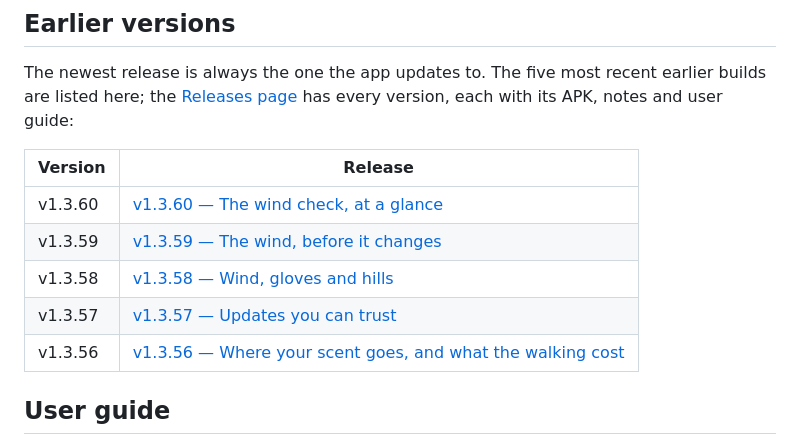
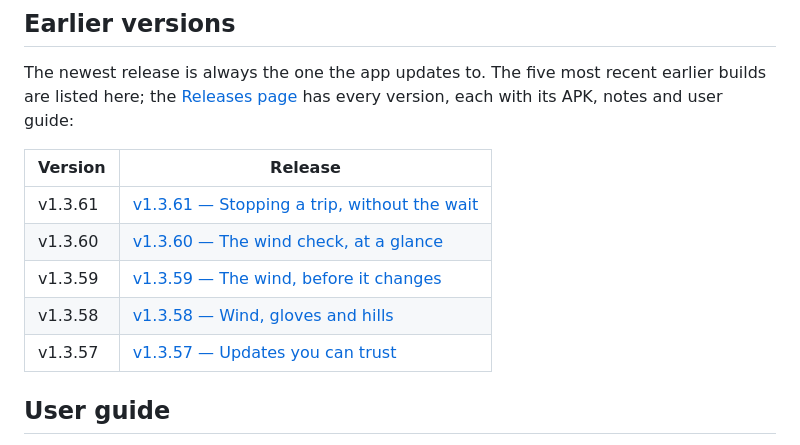
Before and after one commit to Ruddy19/Fenceline-Hunt-Releases, a Markdown page: README.md, the part around the change. Rendered like a GitHub page.

Commit message:
Move the earlier versions on for 1.3.62
The table keeps the five most recent earlier builds, so publishing 1.3.62
retires 1.3.56 and adds 1.3.61.

🤖 Generated with Codebuff
Co-Authored-By: Codebuff <noreply@codebuff.com>

```diff
--- a/README.md
+++ b/README.md
@@ -30,11 +30,11 @@ with its APK, notes and user guide:
 
 | Version | Release |
 | --- | --- |
+| v1.3.61 | [v1.3.61 — Stopping a trip, without the wait](../../releases/tag/v1.3.61) |
 | v1.3.60 | [v1.3.60 — The wind check, at a glance](../../releases/tag/v1.3.60) |
 | v1.3.59 | [v1.3.59 — The wind, before it changes](../../releases/tag/v1.3.59) |
 | v1.3.58 | [v1.3.58 — Wind, gloves and hills](../../releases/tag/v1.3.58) |
 | v1.3.57 | [v1.3.57 — Updates you can trust](../../releases/tag/v1.3.57) |
-| v1.3.56 | [v1.3.56 — Where your scent goes, and what the walking cost](../../releases/tag/v1.3.56) |
 
 ## User guide
 
```
